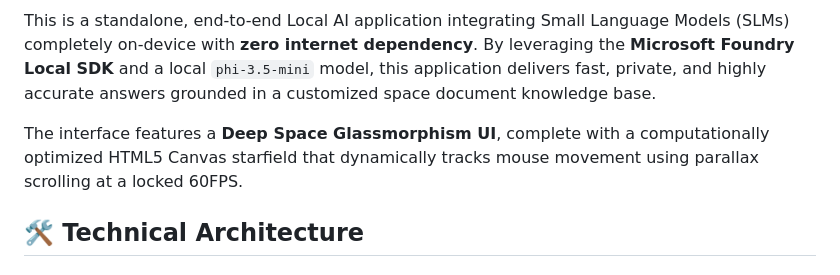
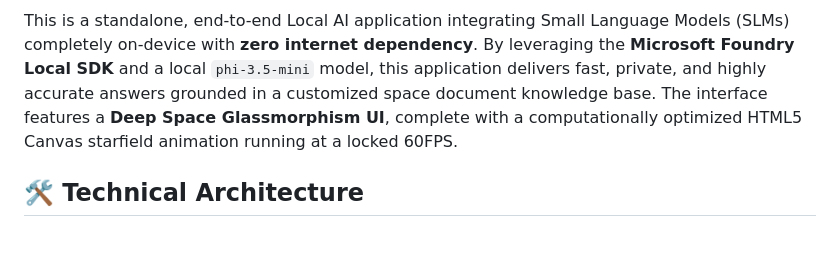
Before and after one commit to MertAliBarlas/space-explorer-local-rag, a Markdown page: README.md, the part around the change. Drawn GitHub-style; blank space fills up the shorter version.

Commit message:
docs: remove outdated parallax UI mention from README

```diff
--- a/README.md
+++ b/README.md
@@ -11,9 +11,7 @@ Designed and developed by **Mert Ali Barlas**.
 ![Hero Banner: Deep Space Glassmorphism UI](screenshots/01-hero-desktop.png)
 
 This is a standalone, end-to-end Local AI application integrating Small Language Models (SLMs) completely on-device with **zero internet dependency**. By leveraging the **Microsoft Foundry Local SDK** and a local `phi-3.5-mini` model, this application delivers fast, private, and highly accurate answers grounded in a customized space document knowledge base.
-
-The interface features a **Deep Space Glassmorphism UI**, complete with a computationally optimized HTML5 Canvas starfield that dynamically tracks mouse movement using parallax scrolling at a locked 60FPS.
-
+The interface features a **Deep Space Glassmorphism UI**, complete with a computationally optimized HTML5 Canvas starfield animation running at a locked 60FPS.
 ## 🛠️ Technical Architecture
 
 ### 1. Offline RAG Pipeline
```
